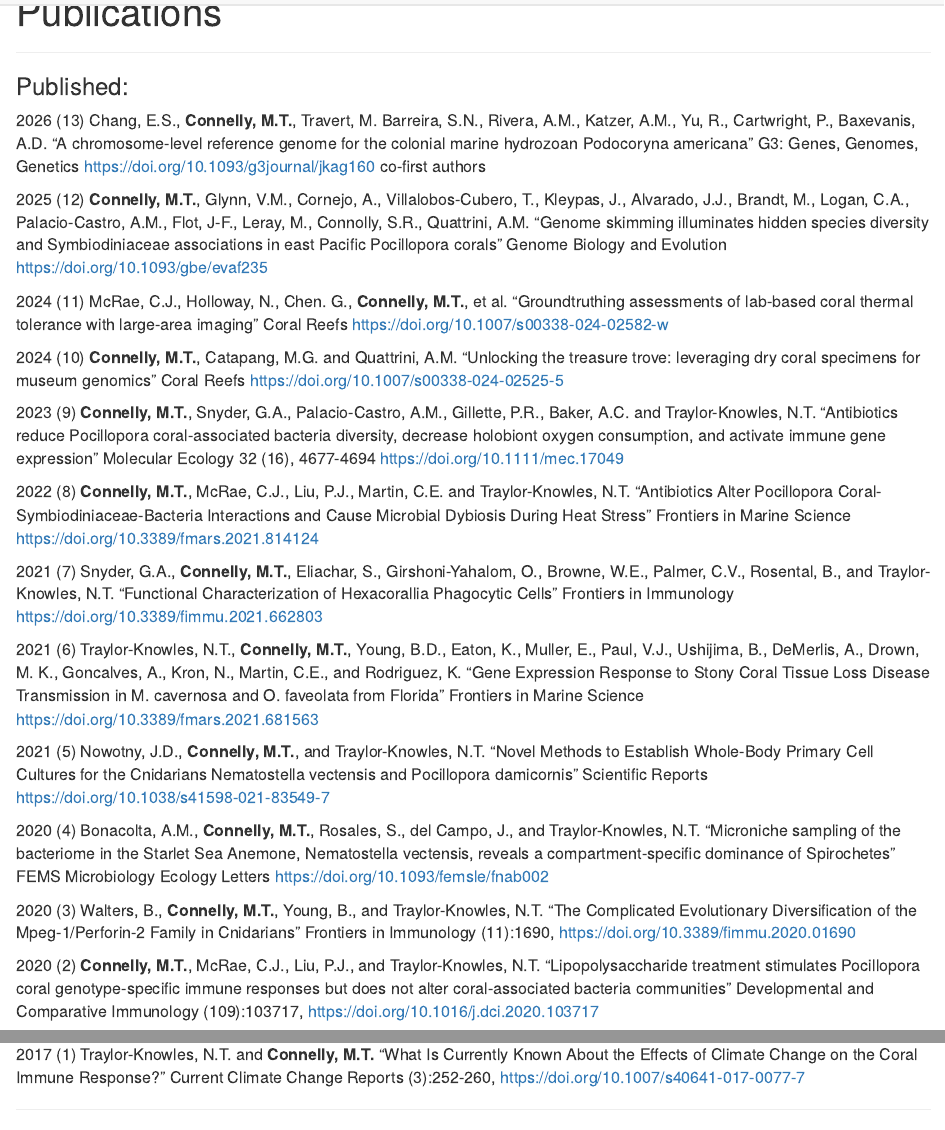
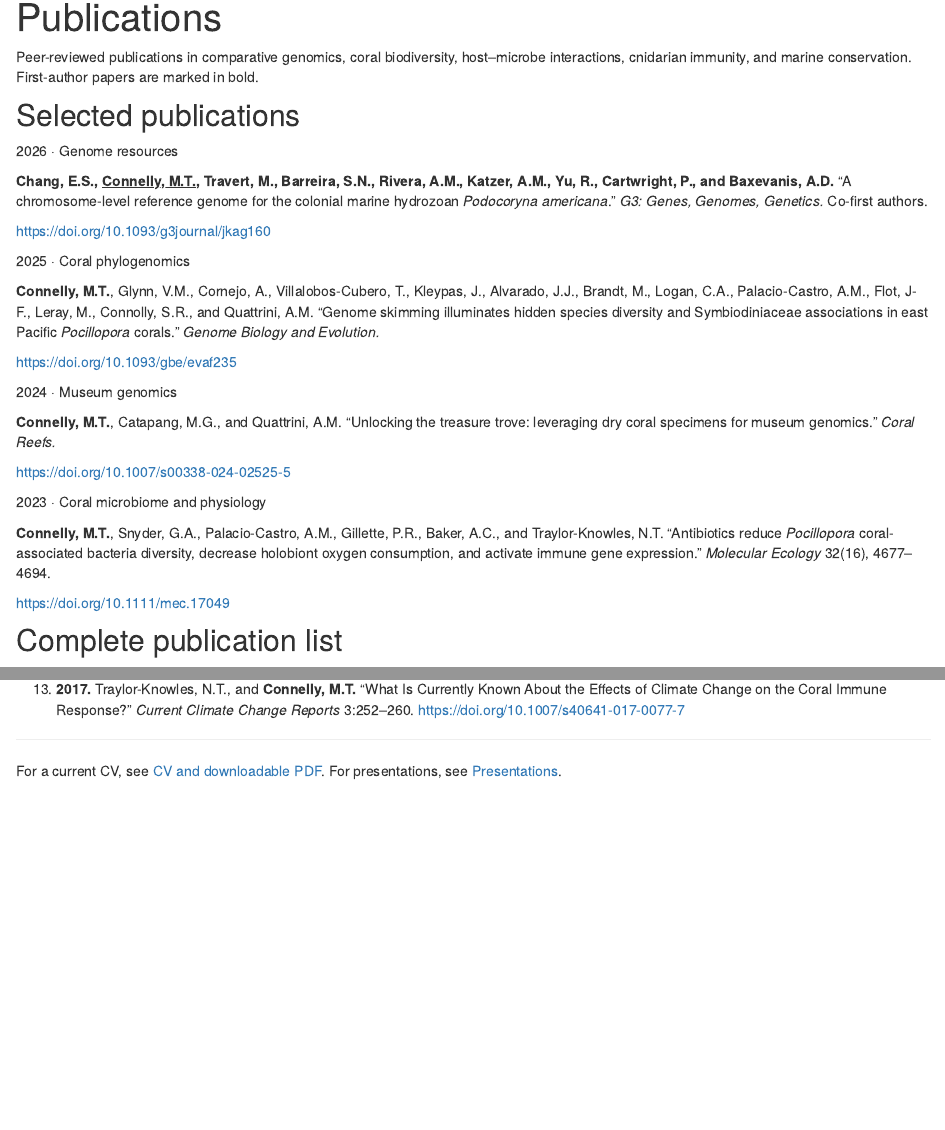
Before and after one commit to michaeltconnelly/michaeltconnelly.github.io, an R Markdown document (publications.Rmd): the page in a window 1100 px wide, from 100 px down before the commit and from 90 px down after it, so that both start at the same text, and a second part further down, joined at a grey line. Rendered offline with R 4.5, knitr and Pandoc, with nearby package versions.

Commit message:
Improve publication list readability and prominence

```diff
--- a/publications.Rmd
+++ b/publications.Rmd
@@ -5 +4,2 @@
 
+<p class="page-lede">Peer-reviewed publications in comparative genomics, coral biodiversity, host–microbe interactions, cnidarian immunity, and marine conservation. First-author papers are marked in bold.</p>
@@ -11,14 +6,29 @@
 
-### Published:
+## Selected publications
 
-2026	(13) Chang, E.S., **Connelly, M.T.**, Travert, M. Barreira, S.N., Rivera, A.M., Katzer, A.M., Yu, R., Cartwright, P., Baxevanis, A.D. “A chromosome-level reference genome for the colonial marine hydrozoan Podocoryna americana” G3: Genes, Genomes, Genetics https://doi.org/10.1093/g3journal/jkag160 co-first authors
+<div class="publication-feature">
+  <p class="publication-year">2026 · Genome resources</p>
+  <p><strong>Chang, E.S., <u>Connelly, M.T.</u>, Travert, M., Barreira, S.N., Rivera, A.M., Katzer, A.M., Yu, R., Cartwright, P., and Baxevanis, A.D.</strong> “A chromosome-level reference genome for the colonial marine hydrozoan <em>Podocoryna americana</em>.” <em>G3: Genes, Genomes, Genetics.</em> Co-first authors.</p>
+  <a href="https://doi.org/10.1093/g3journal/jkag160">https://doi.org/10.1093/g3journal/jkag160</a>
+</div>
 
-2025 	(12) **Connelly, M.T.**, Glynn, V.M., Cornejo, A., Villalobos-Cubero, T., Kleypas, J., Alvarado, J.J., Brandt, M., Logan, C.A., Palacio-Castro, A.M., Flot, J-F., Leray, M., Connolly, S.R., Quattrini, A.M. “Genome skimming illuminates hidden species diversity and Symbiodiniaceae associations in east Pacific Pocillopora corals” Genome Biology and Evolution https://doi.org/10.1093/gbe/evaf235
+<div class="publication-feature">
+  <p class="publication-year">2025 · Coral phylogenomics</p>
+  <p><strong>Connelly, M.T.</strong>, Glynn, V.M., Cornejo, A., Villalobos-Cubero, T., Kleypas, J., Alvarado, J.J., Brandt, M., Logan, C.A., Palacio-Castro, A.M., Flot, J-F., Leray, M., Connolly, S.R., and Quattrini, A.M. “Genome skimming illuminates hidden species diversity and Symbiodiniaceae associations in east Pacific <em>Pocillopora</em> corals.” <em>Genome Biology and Evolution.</em></p>
+  <a href="https://doi.org/10.1093/gbe/evaf235">https://doi.org/10.1093/gbe/evaf235</a>
+</div>
 
-2024	(11) McRae, C.J., Holloway, N., Chen. G., **Connelly, M.T.**, et al. “Groundtruthing assessments of lab-based coral thermal tolerance with large-area imaging” Coral Reefs https://doi.org/10.1007/s00338-024-02582-w
+<div class="publication-feature">
+  <p class="publication-year">2024 · Museum genomics</p>
+  <p><strong>Connelly, M.T.</strong>, Catapang, M.G., and Quattrini, A.M. “Unlocking the treasure trove: leveraging dry coral specimens for museum genomics.” <em>Coral Reefs.</em></p>
+  <a href="https://doi.org/10.1007/s00338-024-02525-5">https://doi.org/10.1007/s00338-024-02525-5</a>
+</div>
 
-2024	(10) **Connelly, M.T.**, Catapang, M.G. and Quattrini, A.M. “Unlocking the treasure trove: leveraging dry coral specimens for museum genomics” Coral Reefs https://doi.org/10.1007/s00338-024-02525-5
+<div class="publication-feature">
+  <p class="publication-year">2023 · Coral microbiome and physiology</p>
+  <p><strong>Connelly, M.T.</strong>, Snyder, G.A., Palacio-Castro, A.M., Gillette, P.R., Baker, A.C., and Traylor-Knowles, N.T. “Antibiotics reduce <em>Pocillopora</em> coral-associated bacteria diversity, decrease holobiont oxygen consumption, and activate immune gene expression.” <em>Molecular Ecology</em> 32(16), 4677–4694.</p>
+  <a href="https://doi.org/10.1111/mec.17049">https://doi.org/10.1111/mec.17049</a>
+</div>
 
-2023	(9) **Connelly, M.T.**, Snyder, G.A., Palacio-Castro, A.M., Gillette, P.R., Baker, A.C. and Traylor-Knowles, N.T. “Antibiotics reduce Pocillopora coral-associated bacteria diversity, decrease holobiont oxygen consumption, and activate immune gene expression” Molecular Ecology 32 (16), 4677-4694 https://doi.org/10.1111/mec.17049
+## Complete publication list
 
-2022	(8) **Connelly, M.T.**, McRae, C.J., Liu, P.J., Martin, C.E. and Traylor-Knowles, N.T. “Antibiotics Alter Pocillopora Coral-Symbiodiniaceae-Bacteria Interactions and Cause Microbial Dybiosis During Heat Stress” Frontiers in Marine Science https://doi.org/10.3389/fmars.2021.814124
@@ -25,14 +47,5 @@
+13. **2017.** Traylor-Knowles, N.T., and **Connelly, M.T.** “What Is Currently Known About the Effects of Climate Change on the Coral Immune Response?” *Current Climate Change Reports* 3:252–260. [https://doi.org/10.1007/s40641-017-0077-7](https://doi.org/10.1007/s40641-017-0077-7)
 
-2021	(7) Snyder, G.A., **Connelly, M.T.**, Eliachar, S., Girshoni-Yahalom, O., Browne, W.E., Palmer, C.V., Rosental, B., and Traylor-Knowles, N.T. “Functional Characterization of Hexacorallia Phagocytic Cells” Frontiers in Immunology https://doi.org/10.3389/fimmu.2021.662803
+---
 
-2021	(6) Traylor-Knowles, N.T., **Connelly, M.T.**, Young, B.D., Eaton, K., Muller, E., Paul, V.J., Ushijima, B., DeMerlis, A., Drown, M. K., Goncalves, A., Kron, N., Martin, C.E., and Rodriguez, K. “Gene Expression Response to Stony Coral Tissue Loss Disease Transmission in M. cavernosa and O. faveolata from Florida” Frontiers in Marine Science https://doi.org/10.3389/fmars.2021.681563
-
-2021	(5) Nowotny, J.D., **Connelly, M.T.**, and Traylor-Knowles, N.T. “Novel Methods to Establish Whole-Body Primary Cell Cultures for the Cnidarians Nematostella vectensis and Pocillopora damicornis” Scientific Reports https://doi.org/10.1038/s41598-021-83549-7
-
-2020	(4) Bonacolta, A.M., **Connelly, M.T.**, Rosales, S., del Campo, J., and Traylor-Knowles, N.T. “Microniche sampling of the bacteriome in the Starlet Sea Anemone, Nematostella vectensis, reveals a compartment-specific dominance of Spirochetes” FEMS Microbiology Ecology Letters https://doi.org/10.1093/femsle/fnab002
-
-2020	(3) Walters, B., **Connelly, M.T.**, Young, B., and Traylor-Knowles, N.T. “The Complicated Evolutionary Diversification of the Mpeg-1/Perforin-2 Family in Cnidarians” Frontiers in Immunology (11):1690, https://doi.org/10.3389/fimmu.2020.01690
-
-2020	(2) **Connelly, M.T.**, McRae, C.J., Liu, P.J., and Traylor-Knowles, N.T. “Lipopolysaccharide treatment stimulates Pocillopora coral genotype-specific immune responses but does not alter coral-associated bacteria communities” Developmental and Comparative Immunology (109):103717, https://doi.org/10.1016/j.dci.2020.103717
-
-2017	(1) Traylor-Knowles, N.T. and **Connelly, M.T.** “What Is Currently Known About the Effects of Climate Change on the Coral Immune Response?” Current Climate Change Reports (3):252-260, https://doi.org/10.1007/s40641-017-0077-7
+For a current CV, see [CV and downloadable PDF](./cv.html). For presentations, see [Presentations](./presentations.html).
```
Also changed, not shown: publications.Rmd (22 more changed lines).
